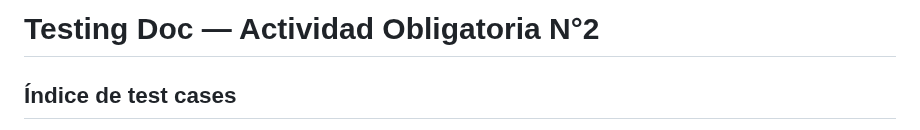
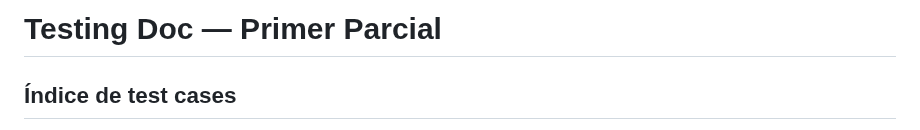
Before and after one commit to martindebenedetti/Planix, a Markdown page: docs/04-testing/testing-doc.md, the part around the change. GitHub-like rendering.

```diff
--- a/docs/04-testing/testing-doc.md
+++ b/docs/04-testing/testing-doc.md
@@ -1,4 +1,4 @@
-# Testing Doc — Actividad Obligatoria N°2
+# Testing Doc — Primer Parcial
 
 ## Índice de test cases
 - [Test Case 1 — Compatibilidad en navegadores desktop](./test-case-1.md)
```
Also changed, not shown: changelog.md (+2 -0 lines).
